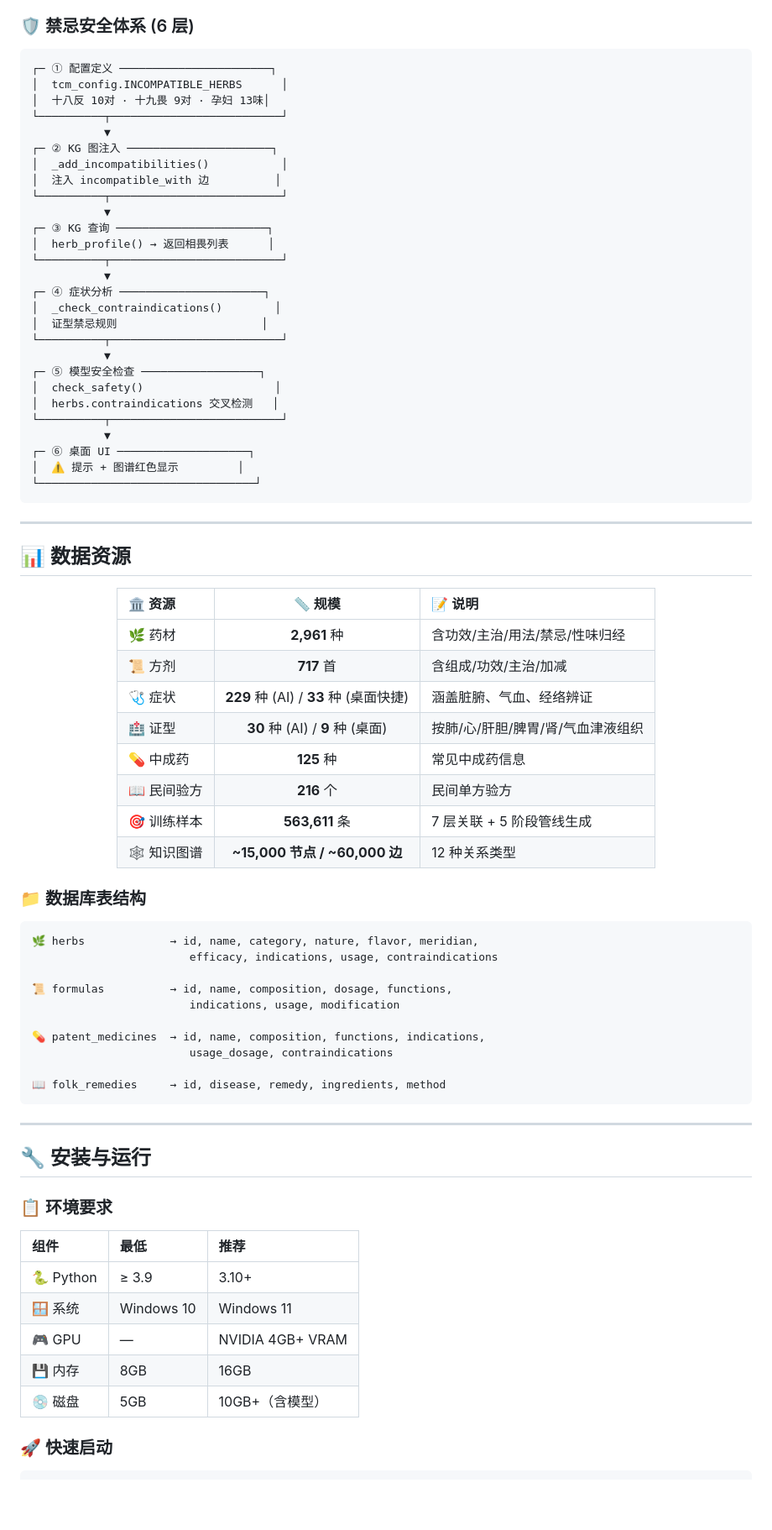
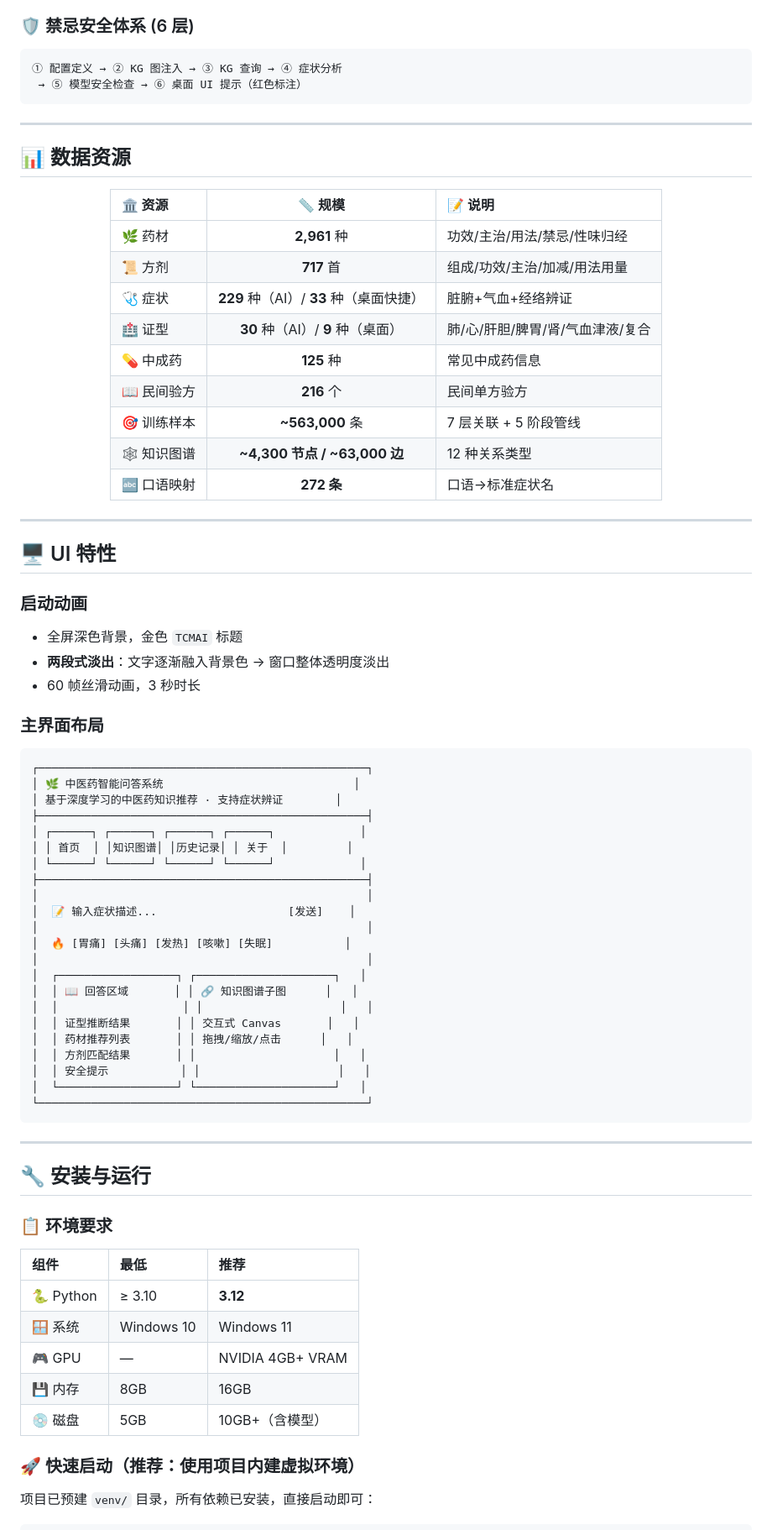
Before and after one commit to aba666aba/TCMAI, a Markdown page: README.md, the part around one of its changes. Shown at 84% size. Rendered like a GitHub page; blank space fills up the shorter version.

````diff
--- a/README.md
+++ b/README.md
@@ -245,33 +267,8 @@ E:\Tom\TCMAI/
 ### 🛡️ 禁忌安全体系 (6 层)
 
 ```
-┌─ ① 配置定义 ───────────────────────┐
-│  tcm_config.INCOMPATIBLE_HERBS      │
-│  十八反 10对 · 十九畏 9对 · 孕妇 13味│
-└──────────┬──────────────────────────┘
-           ▼
-┌─ ② KG 图注入 ──────────────────────┐
-│  _add_incompatibilities()           │
-│  注入 incompatible_with 边          │
-└──────────┬──────────────────────────┘
-           ▼
-┌─ ③ KG 查询 ───────────────────────┐
-│  herb_profile() → 返回相畏列表      │
-└──────────┬──────────────────────────┘
-           ▼
-┌─ ④ 症状分析 ──────────────────────┐
-│  _check_contraindications()        │
-│  证型禁忌规则                      │
-└──────────┬──────────────────────────┘
-           ▼
-┌─ ⑤ 模型安全检查 ──────────────────┐
-│  check_safety()                    │
-│  herbs.contraindications 交叉检测   │
-└──────────┬──────────────────────────┘
-           ▼
-┌─ ⑥ 桌面 UI ────────────────────┐
-│  ⚠️ 提示 + 图谱红色显示         │
-└─────────────────────────────────┘
+① 配置定义 → ② KG 图注入 → ③ KG 查询 → ④ 症状分析
+ → ⑤ 模型安全检查 → ⑥ 桌面 UI 提示（红色标注）
 ```
 
 ---
@@ -282,30 +279,51 @@ E:\Tom\TCMAI/
 
 | 🏛️ 资源 | 📏 规模 | 📝 说明 |
 |:---------|:-------:|:--------|
-| 🌿 药材 | **2,961** 种 | 含功效/主治/用法/禁忌/性味归经 |
-| 📜 方剂 | **717** 首 | 含组成/功效/主治/加减 |
-| 🩺 症状 | **229** 种 (AI) / **33** 种 (桌面快捷) | 涵盖脏腑、气血、经络辨证 |
-| 🏥 证型 | **30** 种 (AI) / **9** 种 (桌面) | 按肺/心/肝胆/脾胃/肾/气血津液组织 |
+| 🌿 药材 | **2,961** 种 | 功效/主治/用法/禁忌/性味归经 |
+| 📜 方剂 | **717** 首 | 组成/功效/主治/加减/用法用量 |
+| 🩺 症状 | **229** 种（AI）/ **33** 种（桌面快捷） | 脏腑+气血+经络辨证 |
+| 🏥 证型 | **30** 种（AI）/ **9** 种（桌面） | 肺/心/肝胆/脾胃/肾/气血津液/复合 |
 | 💊 中成药 | **125** 种 | 常见中成药信息 |
 | 📖 民间验方 | **216** 个 | 民间单方验方 |
-| 🎯 训练样本 | **563,611** 条 | 7 层关联 + 5 阶段管线生成 |
-| 🕸️ 知识图谱 | **~15,000 节点 / ~60,000 边** | 12 种关系类型 |
+| 🎯 训练样本 | **~563,000** 条 | 7 层关联 + 5 阶段管线 |
+| 🕸️ 知识图谱 | **~4,300 节点 / ~63,000 边** | 12 种关系类型 |
+| 🔤 口语映射 | **272 条** | 口语→标准症状名 |
 
 </div>
 
-### 📁 数据库表结构
+---
 
-```sql
-🌿 herbs             → id, name, category, nature, flavor, meridian,
-                        efficacy, indications, usage, contraindications
+## 🖥️ UI 特性
 
-📜 formulas          → id, name, composition, dosage, functions,
-                        indications, usage, modification
+### 启动动画
+- 全屏深色背景，金色 `TCMAI` 标题
+- **两段式淡出**：文字逐渐融入背景色 → 窗口整体透明度淡出
+- 60 帧丝滑动画，3 秒时长
 
-💊 patent_medicines  → id, name, composition, functions, indications,
-                        usage_dosage, contraindications
-
-📖 folk_remedies     → id, disease, remedy, ingredients, method
+### 主界面布局
+```
+┌──────────────────────────────────────────────────┐
+│ 🌿 中医药智能问答系统                             │
+│ 基于深度学习的中医药知识推荐 · 支持症状辨证        │
+├──────────────────────────────────────────────────┤
+│ ┌──────┐ ┌──────┐ ┌──────┐ ┌──────┐             │
+│ │ 首页  │ │知识图谱│ │历史记录│ │ 关于  │         │
+│ └──────┘ └──────┘ └──────┘ └──────┘             │
+├──────────────────────────────────────────────────┤
+│                                                  │
+│  📝 输入症状描述...                    [发送]    │
+│                                                  │
+│  🔥 [胃痛] [头痛] [发热] [咳嗽] [失眠]           │
+│                                                  │
+│  ┌──────────────────┐ ┌─────────────────────┐   │
+│  │ 📖 回答区域       │ │ 🔗 知识图谱子图      │   │
+│  │                   │ │                     │   │
+│  │ 证型推断结果       │ │ 交互式 Canvas       │   │
+│  │ 药材推荐列表       │ │ 拖拽/缩放/点击      │   │
+│  │ 方剂匹配结果       │ │                     │   │
+│  │ 安全提示           │ │                     │   │
+│  └──────────────────┘ └─────────────────────┘   │
+└──────────────────────────────────────────────────┘
 ```
 
 ---
@@ -316,12 +334,14 @@ E:\Tom\TCMAI/
 
 | 组件 | 最低 | 推荐 |
 |:----|:----|:----|
-| 🐍 Python | ≥ 3.9 | 3.10+ |
+| 🐍 Python | ≥ 3.10 | **3.12** |
 | 🪟 系统 | Windows 10 | Windows 11 |
 | 🎮 GPU | — | NVIDIA 4GB+ VRAM |
 | 💾 内存 | 8GB | 16GB |
 | 💿 磁盘 | 5GB | 10GB+（含模型） |
 
-### 🚀 快速启动
+### 🚀 快速启动（推荐：使用项目内建虚拟环境）
+
+项目已预建 `venv/` 目录，所有依赖已安装，直接启动即可：
 
 ```bash
````
Also changed, not shown: other parts of README.md (+210 -139 lines).
